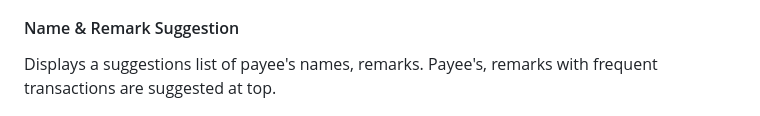
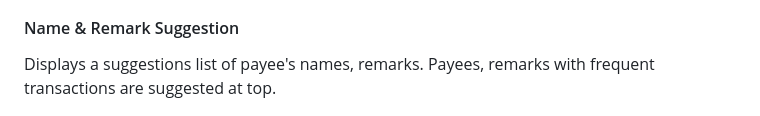
Before and after one commit to SanjivPahari/PersonalFinanceLedger, a Markdown page: README.md, the part around the change. Drawn GitHub-style.

```diff
--- a/README.md
+++ b/README.md
@@ -46,7 +46,7 @@ Transactions can be searched by entering payee's name, remark.
 Allows users to add a new transaction by selecting the transaction amount, type, remark, and payment method. User can also upto to provide further details on payment method like payment account number or other details.
 
 #### Name & Remark Suggestion
-Displays a suggestions list of payee's names, remarks. Payee's, remarks with frequent transactions are suggested at top.
+Displays a suggestions list of payee's names, remarks. Payees, remarks with frequent transactions are suggested at top.
 
 ![Add Transaction Name Suggestion Screenshot](/FINANCE%20SYSTEM%20SCREENSHOTS/3_add_transaction_name_suggest.png)
 
```
